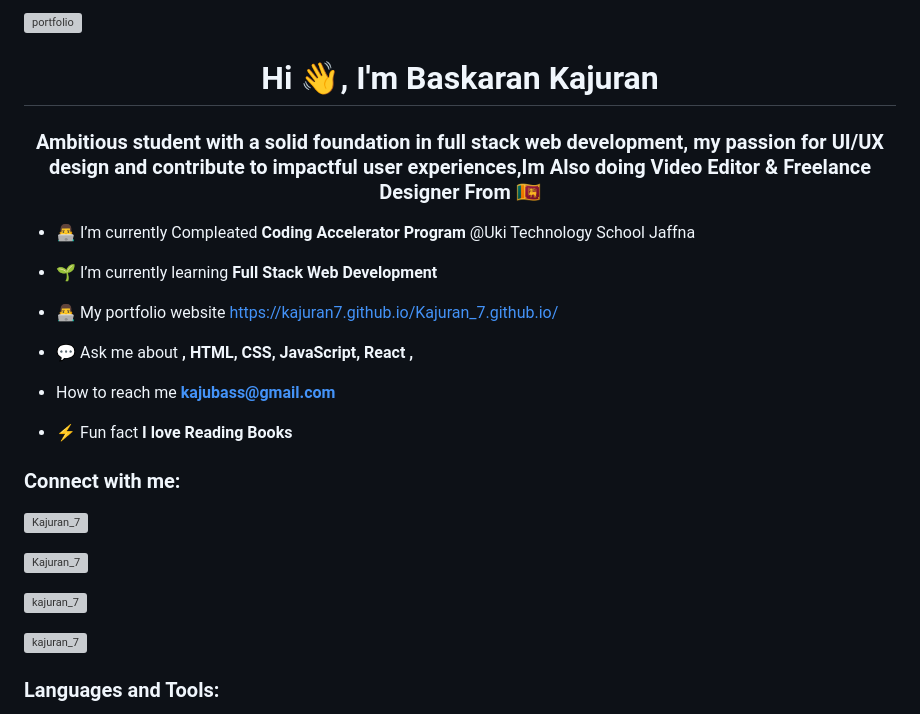
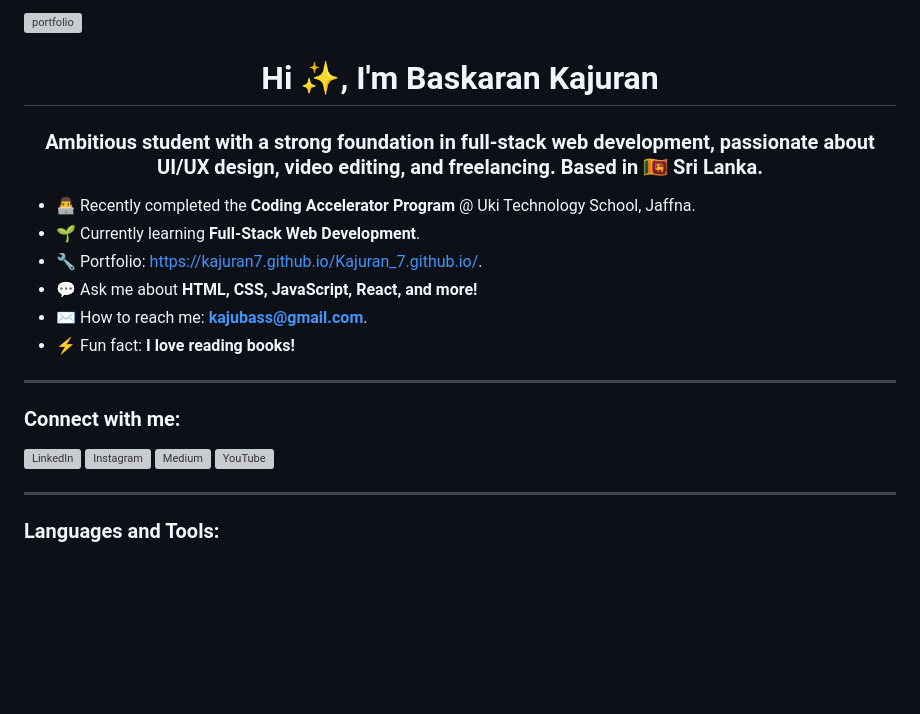
Before and after one commit to kajuran7/Kajuran_7.github.io, a Markdown page: README.md, the part around one of its changes. Drawn GitHub-style; blank space fills up the shorter version; grey boxes are pictures that could not be loaded.

```diff
--- a/README.md
+++ b/README.md
@@ -1,40 +1,34 @@
-<img  alt="portfolio" width="100%" src="https://miro.medium.com/v2/resize:fit:1400/0*s7-847-cMWNrfnyH.gif">
-<h1 align="center">Hi 👋, I'm Baskaran Kajuran</h1>
-<h3 align="center">Ambitious student with a solid foundation in full stack web development, my passion for UI/UX design and contribute to impactful user experiences,Im Also doing Video Editor & Freelance Designer From 🇱🇰</h3>
+<img alt="portfolio" width="100%" src="https://miro.medium.com/v2/resize:fit:1400/0*s7-847-cMWNrfnyH.gif">
 
-- 👨‍💻 I’m currently Compleated **Coding Accelerator Program** @Uki Technology School Jaffna
+<h1 align="center">Hi ✨, I'm Baskaran Kajuran</h1>
+<h3 align="center">Ambitious student with a strong foundation in full-stack web development, passionate about UI/UX design, video editing, and freelancing. Based in 🇱🇰 Sri Lanka.</h3>
 
-- 🌱 I’m currently learning **Full Stack Web Development**
+- 👨‍💻 Recently completed the **Coding Accelerator Program** @ Uki Technology School, Jaffna.
+- 🌱 Currently learning **Full-Stack Web Development**.
+- 🔧 Portfolio: [https://kajuran7.github.io/Kajuran_7.github.io/](https://kajuran7.github.io/Kajuran_7.github.io/).
+- 💬 Ask me about **HTML, CSS, JavaScript, React, and more!**
+- ✉️ How to reach me: **kajubass@gmail.com**.
+- ⚡ Fun fact: **I love reading books!**
 
-- 👨‍💻 My portfolio website [https://kajuran7.github.io/Kajuran_7.github.io/ ](https://kajuran7.github.io/Kajuran_7.github.io/ )
-
-- 💬 Ask me about **, HTML, CSS, JavaScript, React ,**
-
--  How to reach me **kajubass@gmail.com**
-
-- ⚡ Fun fact **I love Reading Books**
+---
 
 <h3 align="left">Connect with me:</h3>
 <p align="left">
-
-<a href=" https://www.linkedin.com/in/BaskaranKajuran" target="blank"><img align="center" src="https://raw.githubusercontent.com/rahuldkjain/github-profile-readme-generator/master/src/images/icons/Social/linked-in-alt.svg"
- alt="Kajuran_7" height="30" width="40" /></a>
-
-<a href="https://www.instagram.com/kajuran_7?igsh=NzhzcmFrYW5xYzZy" target="blank"><img align="center" src="https://raw.githubusercontent.com/rahuldkjain/github-profile-readme-generator/master/src/images/icons/Social/instagram.svg"
-alt="Kajuran_7" height="30" width="40" /></a>
-
-<a href="https://medium.com/@kajuran" target="blank"><img align="center" src="https://raw.githubusercontent.com/rahuldkjain/github-profile-readme-generator/master/src/images/icons/Social/medium.svg"
- alt="kajuran_7" height="30" width="40" /></a>
-
-<a href="https://www.youtube.com/channel/UCItf6plbyJaCqWNYpxEHitQ" target="blank"><img align="center" src="https://raw.githubusercontent.com/rahuldkjain/github-profile-readme-generator/master/src/images/icons/Social/youtube.svg" alt="kajuran_7" height="30" width="40" /></a>
-
-
-
+  <a href="https://www.linkedin.com/in/BaskaranKajuran" target="_blank">
+    <img align="center" src="https://raw.githubusercontent.com/rahuldkjain/github-profile-readme-generator/master/src/images/icons/Social/linked-in-alt.svg" alt="LinkedIn" height="30" width="40" />
+  </a>
+  <a href="https://www.instagram.com/kajuran_7?igsh=NzhzcmFrYW5xYzZy" target="_blank">
+    <img align="center" src="https://raw.githubusercontent.com/rahuldkjain/github-profile-readme-generator/master/src/images/icons/Social/instagram.svg" alt="Instagram" height="30" width="40" />
+  </a>
+  <a href="https://medium.com/@kajuran" target="_blank">
+    <img align="center" src="https://raw.githubusercontent.com/rahuldkjain/github-profile-readme-generator/master/src/images/icons/Social/medium.svg" alt="Medium" height="30" width="40" />
+  </a>
+  <a href="https://www.youtube.com/channel/UCItf6plbyJaCqWNYpxEHitQ" target="_blank">
+    <img align="center" src="https://raw.githubusercontent.com/rahuldkjain/github-profile-readme-generator/master/src/images/icons/Social/youtube.svg" alt="YouTube" height="30" width="40" />
+  </a>
 </p>
 
-
-
-
+---
 
 <h3 align="left">Languages and Tools:</h3>
 <p align="left">
```
Also changed, not shown: other parts of README.md (+31 -50 lines).
